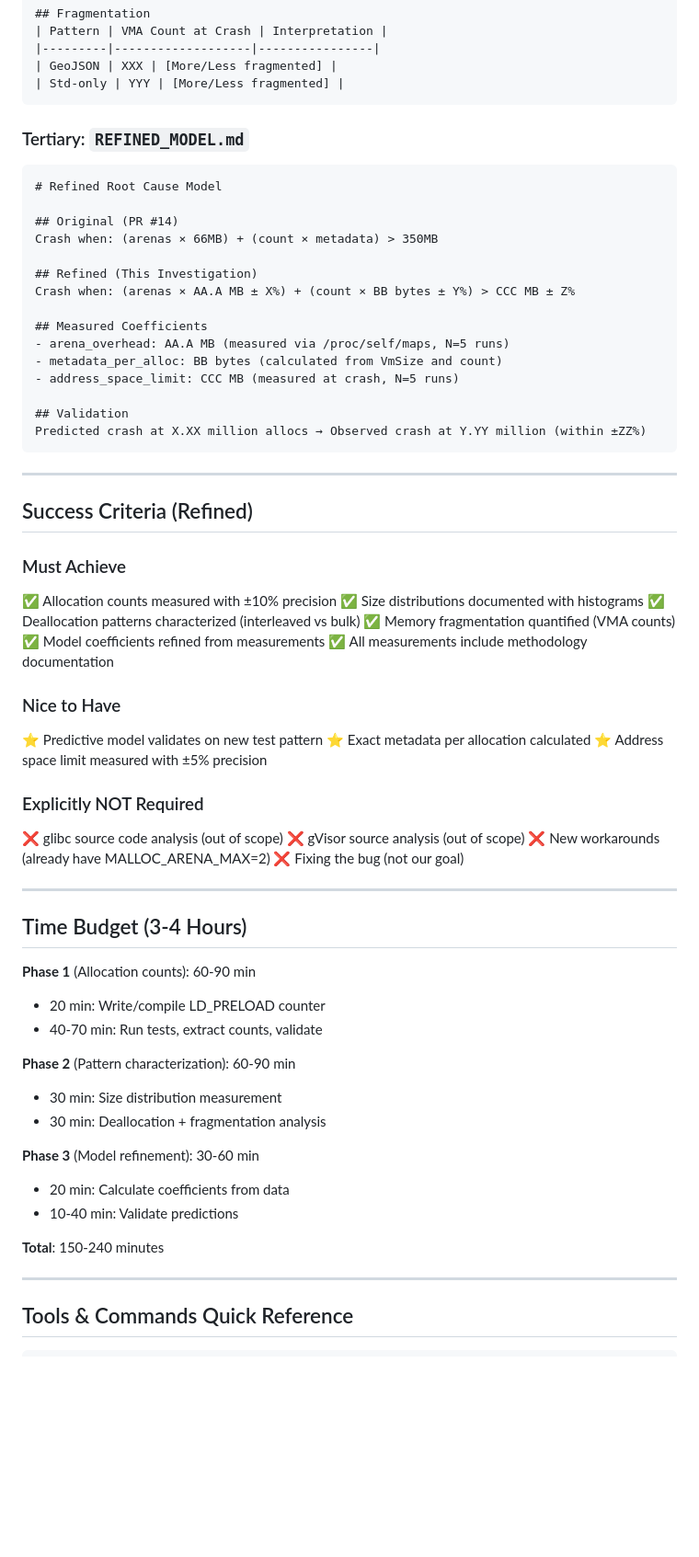
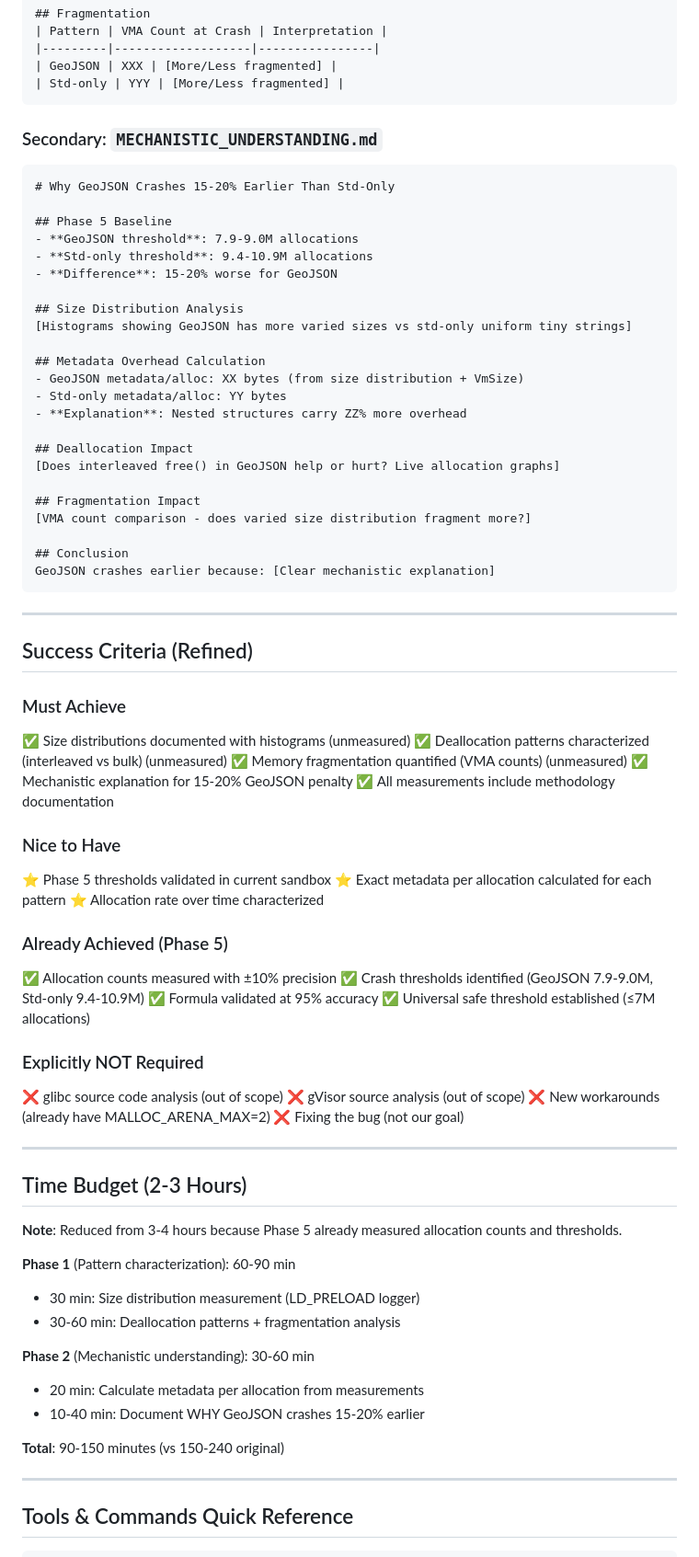
Before and after one commit to scottopell/mono, a Markdown page: glibc-malloc-crash/PROMPT_GEOJSON_VS_STD_REFINED.md, the part around one of its changes. Shown at 92% size. GitHub-like rendering; blank space fills up the shorter version.

````diff
--- a/glibc-malloc-crash/PROMPT_GEOJSON_VS_STD_REFINED.md
+++ b/glibc-malloc-crash/PROMPT_GEOJSON_VS_STD_REFINED.md
@@ -335,24 +286,32 @@ Refined:  (arenas × 66MB ± X%) + (count × YY bytes ± Z%) > 350MB ± W%
 | Std-only | YYY | [More/Less fragmented] |
 ```
 
-### Tertiary: `REFINED_MODEL.md`
+### Secondary: `MECHANISTIC_UNDERSTANDING.md`
 
 ```markdown
-# Refined Root Cause Model
+# Why GeoJSON Crashes 15-20% Earlier Than Std-Only
 
-## Original (PR #14)
-Crash when: (arenas × 66MB) + (count × metadata) > 350MB
+## Phase 5 Baseline
+- **GeoJSON threshold**: 7.9-9.0M allocations
+- **Std-only threshold**: 9.4-10.9M allocations
+- **Difference**: 15-20% worse for GeoJSON
 
-## Refined (This Investigation)
-Crash when: (arenas × AA.A MB ± X%) + (count × BB bytes ± Y%) > CCC MB ± Z%
+## Size Distribution Analysis
+[Histograms showing GeoJSON has more varied sizes vs std-only uniform tiny strings]
 
-## Measured Coefficients
-- arena_overhead: AA.A MB (measured via /proc/self/maps, N=5 runs)
-- metadata_per_alloc: BB bytes (calculated from VmSize and count)
-- address_space_limit: CCC MB (measured at crash, N=5 runs)
+## Metadata Overhead Calculation
+- GeoJSON metadata/alloc: XX bytes (from size distribution + VmSize)
+- Std-only metadata/alloc: YY bytes
+- **Explanation**: Nested structures carry ZZ% more overhead
 
-## Validation
-Predicted crash at X.XX million allocs → Observed crash at Y.YY million (within ±ZZ%)
+## Deallocation Impact
+[Does interleaved free() in GeoJSON help or hurt? Live allocation graphs]
+
+## Fragmentation Impact
+[VMA count comparison - does varied size distribution fragment more?]
+
+## Conclusion
+GeoJSON crashes earlier because: [Clear mechanistic explanation]
 ```
 
 ---
@@ -360,17 +319,22 @@ Predicted crash at X.XX million allocs → Observed crash at Y.YY million (withi
 ## Success Criteria (Refined)
 
 ### Must Achieve
-✅ Allocation counts measured with ±10% precision
-✅ Size distributions documented with histograms
-✅ Deallocation patterns characterized (interleaved vs bulk)
-✅ Memory fragmentation quantified (VMA counts)
-✅ Model coefficients refined from measurements
+✅ Size distributions documented with histograms (unmeasured)
+✅ Deallocation patterns characterized (interleaved vs bulk) (unmeasured)
+✅ Memory fragmentation quantified (VMA counts) (unmeasured)
+✅ Mechanistic explanation for 15-20% GeoJSON penalty
 ✅ All measurements include methodology documentation
 
 ### Nice to Have
-⭐ Predictive model validates on new test pattern
-⭐ Exact metadata per allocation calculated
-⭐ Address space limit measured with ±5% precision
+⭐ Phase 5 thresholds validated in current sandbox
+⭐ Exact metadata per allocation calculated for each pattern
+⭐ Allocation rate over time characterized
+
+### Already Achieved (Phase 5)
+✅ Allocation counts measured with ±10% precision
+✅ Crash thresholds identified (GeoJSON 7.9-9.0M, Std-only 9.4-10.9M)
+✅ Formula validated at 95% accuracy
+✅ Universal safe threshold established (≤7M allocations)
 
 ### Explicitly NOT Required
 ❌ glibc source code analysis (out of scope)
@@ -380,21 +344,19 @@ Predicted crash at X.XX million allocs → Observed crash at Y.YY million (withi
 
 ---
 
-## Time Budget (3-4 Hours)
+## Time Budget (2-3 Hours)
 
-**Phase 1** (Allocation counts): 60-90 min
-- 20 min: Write/compile LD_PRELOAD counter
-- 40-70 min: Run tests, extract counts, validate
+**Note**: Reduced from 3-4 hours because Phase 5 already measured allocation counts and thresholds.
 
-**Phase 2** (Pattern characterization): 60-90 min
-- 30 min: Size distribution measurement
-- 30 min: Deallocation + fragmentation analysis
+**Phase 1** (Pattern characterization): 60-90 min
+- 30 min: Size distribution measurement (LD_PRELOAD logger)
+- 30-60 min: Deallocation patterns + fragmentation analysis
 
-**Phase 3** (Model refinement): 30-60 min
-- 20 min: Calculate coefficients from data
-- 10-40 min: Validate predictions
+**Phase 2** (Mechanistic understanding): 30-60 min
+- 20 min: Calculate metadata per allocation from measurements
+- 10-40 min: Document WHY GeoJSON crashes 15-20% earlier
 
-**Total**: 150-240 minutes
+**Total**: 90-150 minutes (vs 150-240 original)
 
 ---
 
````
Also changed, not shown: other parts of glibc-malloc-crash/PROMPT_GEOJSON_VS_STD_REFINED.md (+82 -130 lines), glibc-malloc-crash/PRIOR_INVESTIGATIONS_SYNTHESIS.md (+44 -20 lines).
